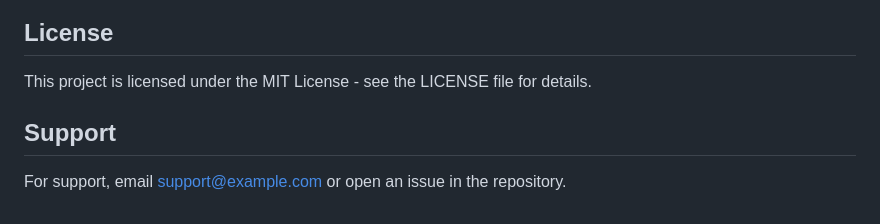
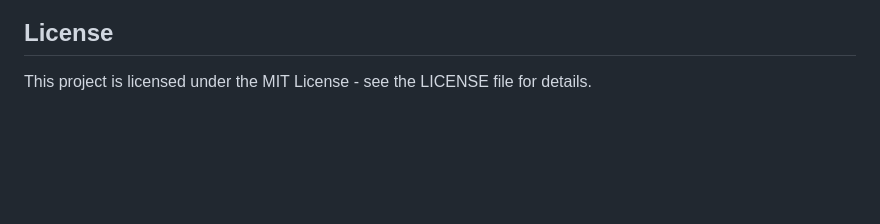
Before and after one commit to mundunianthony/YO_sacco, a Markdown page: README.md, the part around the change. GitHub-like rendering; blank space fills up the shorter version.

Commit message:
chore: Remove support section from README.md

```diff
--- a/README.md
+++ b/README.md
@@ -213,7 +213,3 @@ Backend:
 ## License
 
 This project is licensed under the MIT License - see the LICENSE file for details.
-
-## Support
-
-For support, email [support@example.com](mailto:support@example.com) or open an issue in the repository.
```
